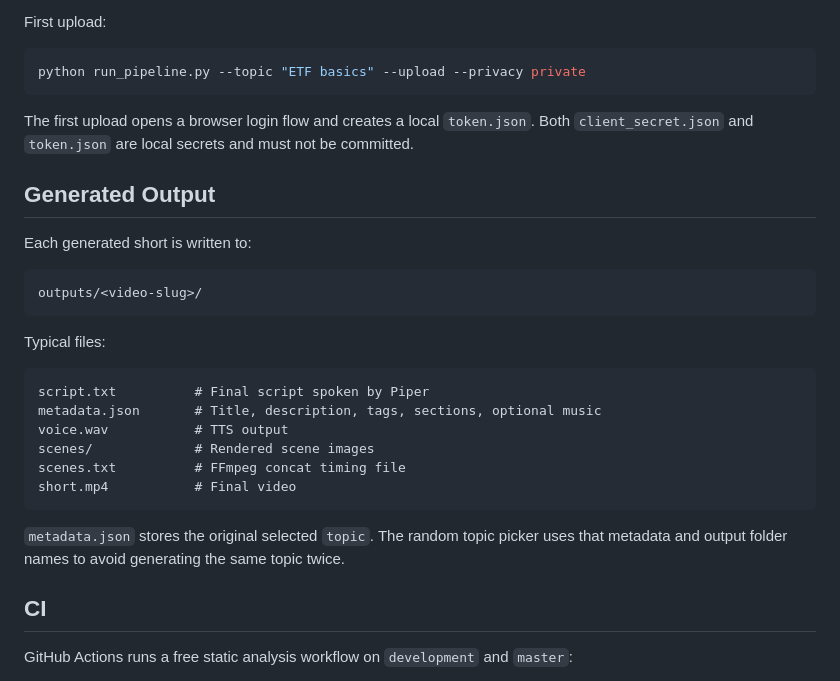
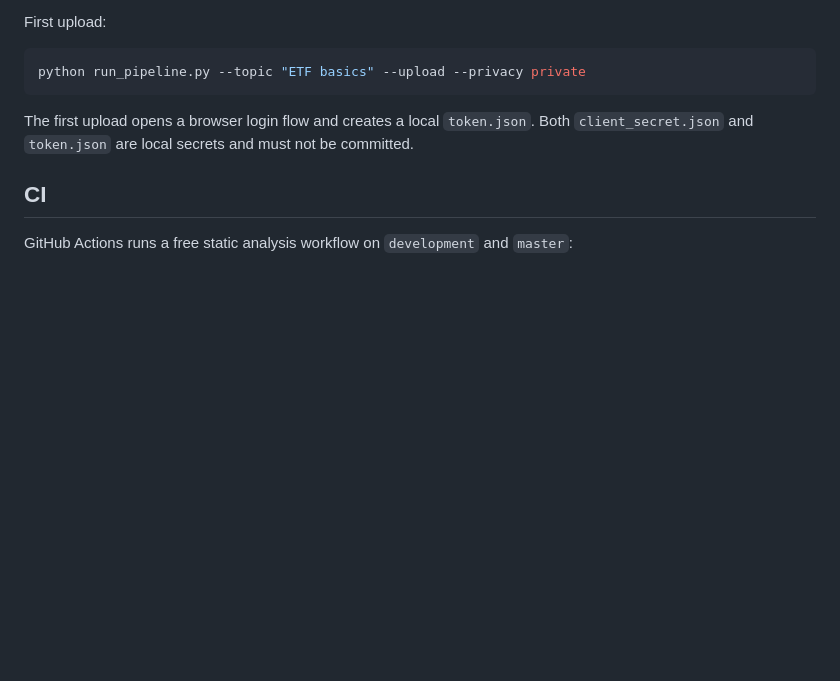
Before and after one commit to HernadiB/YT_Shorts_Generator, a Markdown page: README.md, the part around one of its changes. Drawn GitHub-style; blank space fills up the shorter version.

````diff
--- a/README.md
+++ b/README.md
@@ -299,27 +421,6 @@ python run_pipeline.py --topic "ETF basics" --upload --privacy private
 
 The first upload opens a browser login flow and creates a local `token.json`. Both `client_secret.json` and `token.json` are local secrets and must not be committed.
 
-## Generated Output
-
-Each generated short is written to:
-
-```text
-outputs/<video-slug>/
-```
-
-Typical files:
-
-```text
-script.txt          # Final script spoken by Piper
-metadata.json       # Title, description, tags, sections, optional music
-voice.wav           # TTS output
-scenes/             # Rendered scene images
-scenes.txt          # FFmpeg concat timing file
-short.mp4           # Final video
-```
-
-`metadata.json` stores the original selected `topic`. The random topic picker uses that metadata and output folder names to avoid generating the same topic twice.
-
 ## CI
 
 GitHub Actions runs a free static analysis workflow on `development` and `master`:
````
Also changed, not shown: other parts of README.md (+130 -8 lines).
